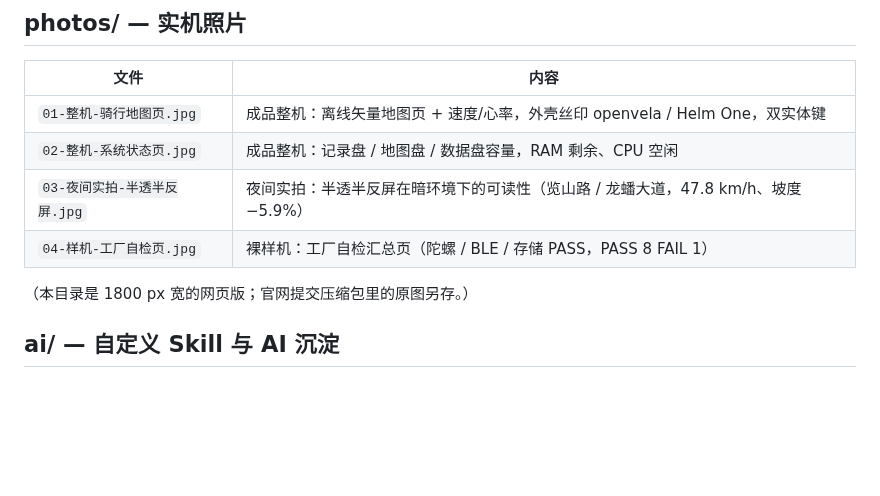
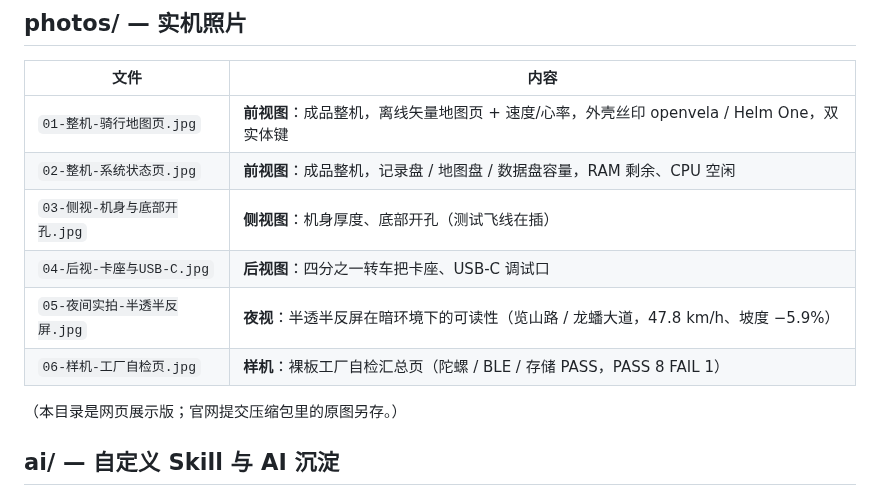
Before and after one commit to open-vela/contest2026_048_dijiugexiaxianyue, a Markdown page: docs/README.md, the part around the change. Drawn GitHub-style; blank space fills up the shorter version.

Commit message:
docs(photos): 补侧视/后视两张，照片按"前→侧→后→夜→样机"重排编号
官方模板要求"硬件实物多角度照片（前视图/后视图/侧视图/俯视图等）"，原来四张
都是正面屏幕视角 + 一张裸板，缺侧面与背面。新增：
- 03-侧视-机身与底部开孔.jpg（机身厚度、底部开孔，测试飞线在插）
- 04-后视-卡座与USB-C.jpg（四分之一转车把卡座、USB-C 调试口）

原 03（夜间实拍）/04（样机自检）顺延为 05/06，README 改为两张 3 列表格展示 6 张，
docs/README.md 索引补全角度说明。原图同步进提交用的"作品展示照片/"。

```diff
--- a/docs/README.md
+++ b/docs/README.md
@@ -24,12 +24,14 @@
 
 | 文件 | 内容 |
 | --- | --- |
-| `01-整机-骑行地图页.jpg` | 成品整机：离线矢量地图页 + 速度/心率，外壳丝印 openvela / Helm One，双实体键 |
-| `02-整机-系统状态页.jpg` | 成品整机：记录盘 / 地图盘 / 数据盘容量，RAM 剩余、CPU 空闲 |
-| `03-夜间实拍-半透半反屏.jpg` | 夜间实拍：半透半反屏在暗环境下的可读性（览山路 / 龙蟠大道，47.8 km/h、坡度 −5.9%） |
-| `04-样机-工厂自检页.jpg` | 裸样机：工厂自检汇总页（陀螺 / BLE / 存储 PASS，PASS 8 FAIL 1） |
+| `01-整机-骑行地图页.jpg` | **前视图**：成品整机，离线矢量地图页 + 速度/心率，外壳丝印 openvela / Helm One，双实体键 |
+| `02-整机-系统状态页.jpg` | **前视图**：成品整机，记录盘 / 地图盘 / 数据盘容量，RAM 剩余、CPU 空闲 |
+| `03-侧视-机身与底部开孔.jpg` | **侧视图**：机身厚度、底部开孔（测试飞线在插） |
+| `04-后视-卡座与USB-C.jpg` | **后视图**：四分之一转车把卡座、USB-C 调试口 |
+| `05-夜间实拍-半透半反屏.jpg` | **夜视**：半透半反屏在暗环境下的可读性（览山路 / 龙蟠大道，47.8 km/h、坡度 −5.9%） |
+| `06-样机-工厂自检页.jpg` | **样机**：裸板工厂自检汇总页（陀螺 / BLE / 存储 PASS，PASS 8 FAIL 1） |
 
-（本目录是 1800 px 宽的网页版；官网提交压缩包里的原图另存。）
+（本目录是网页展示版；官网提交压缩包里的原图另存。）
 
 ## ai/ — 自定义 Skill 与 AI 沉淀
 
```
Also changed, not shown: README.md (+7 -3 lines), docs/photos/03-侧视-机身与底部开孔.jpg (added), docs/photos/04-后视-卡座与USB-C.jpg (added), docs/photos/05-夜间实拍-半透半反屏.jpg (renamed from docs/photos/03-夜间实拍-半透半反屏.jpg), docs/photos/06-样机-工厂自检页.jpg (renamed from docs/photos/04-样机-工厂自检页.jpg).
